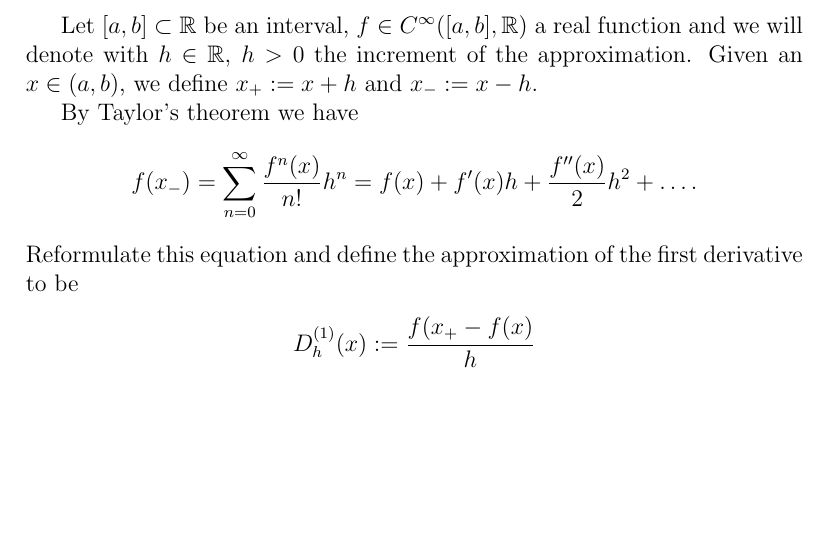
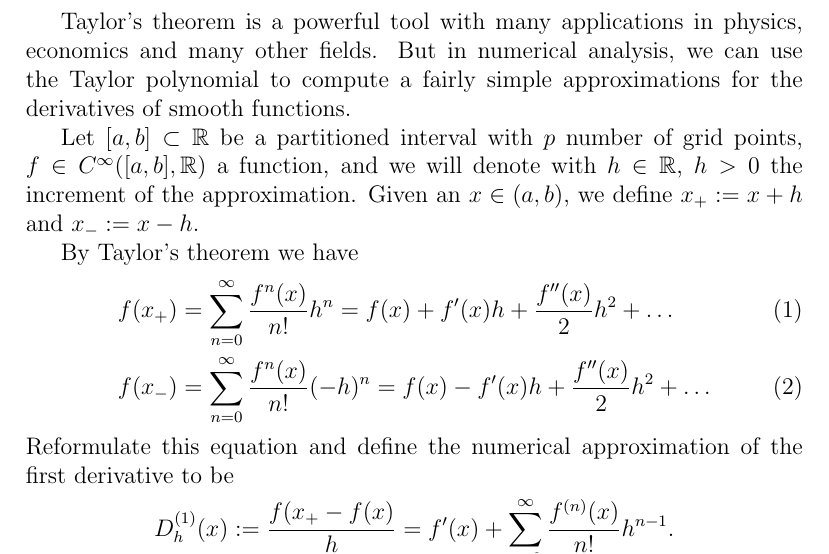
Before and after one commit to keithoma/forevermore, a LaTeX document (first_gate/protocol/protocol.tex, which reads first_gate/protocol/contents/theory.tex): part of page 1 of 3 before the commit and part of page 1 of 4 after it, cut at the place of the change, the shorter picture padded with empty space. Compiled offline with pdfLaTeX.

Commit message:
theory part

```diff
--- a/first_gate/protocol/contents/theory.tex
+++ b/first_gate/protocol/contents/theory.tex
@@ -1,9 +1,15 @@
-Let \([a, b] \subset \mathbb{R}\) be an interval, \(f \in C^{\infty}([a, b], \mathbb{R})\) a real function and we will denote with \(h \in \mathbb{R}\), \(h > 0\) the increment of the approximation. Given an \(x \in (a, b)\), we define \(x_{+} := x + h\) and \(x_{-} := x - h\).
+Taylor's theorem is a powerful tool with many applications in physics, economics and many other fields. But in numerical analysis, we can use the Taylor polynomial to compute a fairly simple approximations for the derivatives of smooth functions.
+
+Let \([a, b] \subset \mathbb{R}\) be a partitioned interval with \(p\) number of grid points, \(f \in C^{\infty}([a, b], \mathbb{R})\) a function, and we will denote with \(h \in \mathbb{R}\), \(h > 0\) the increment of the approximation. Given an \(x \in (a, b)\), we define \(x_{+} := x + h\) and \(x_{-} := x - h\).
 
 By Taylor's theorem we have
+\begin{align}
+    f(x_{+}) &= \sum^{\infty}_{n = 0} \frac{f^{n}(x)}{n!} h^n = f(x) + f'(x)h + \frac{f''(x)}{2}h^2 + \dots \\
+    f(x_{-}) &= \sum^{\infty}_{n = 0} \frac{f^{n}(x)}{n!} (-h)^n = f(x) - f'(x)h + \frac{f''(x)}{2}h^2 + \dots
+\end{align}
+Reformulate this equation and define the numerical approximation of the first derivative to be
 \begin{align*}
-    f(x_{-}) = \sum^{\infty}_{n = 0} \frac{f^{n}(x)}{n!} h^n = f(x) + f'(x)h + \frac{f''(x)}{2}h^2 + \dots \text{.}
+    D^{(1)}_h (x) := \frac{f(x_{+} - f(x)}{h} = f'(x) + \sum^{\infty}_{n = 2} \frac{f^{(n)} (x)}{n!}h^{n-1} \text{.}
 \end{align*}
-Reformulate this equation and define the approximation of the first derivative to be
+Adding \ref{xxx} and \ref{xxx} together and reformulating gives us
 \begin{align*}
-    D^{(1)}_h (x) := \frac{f(x_{+} - f(x)}{h}
```
Also changed, not shown: first_gate/protocol/contents/theory.tex (14 more changed lines).
